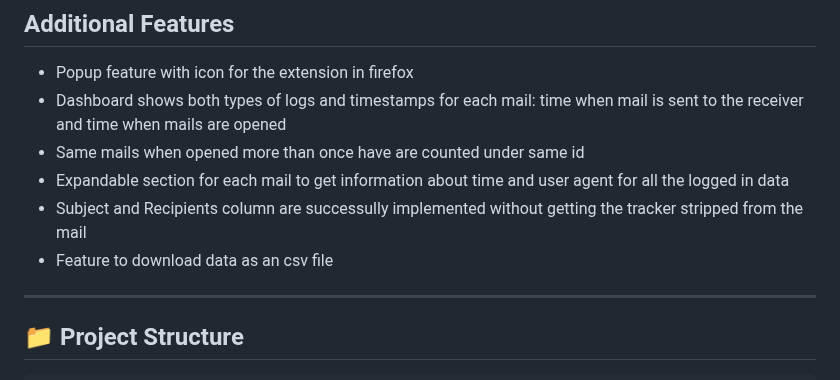
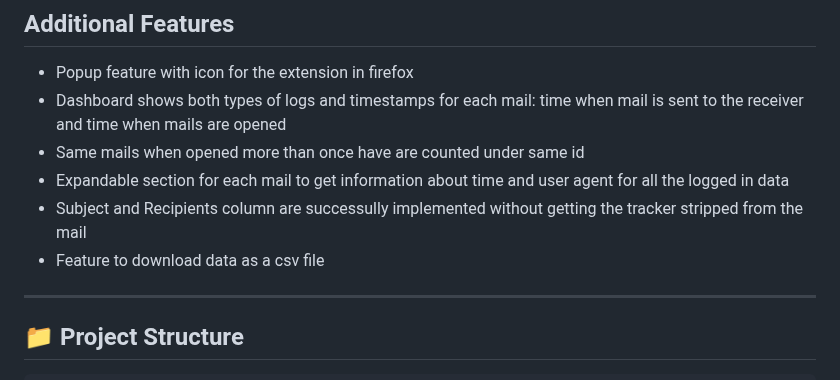
Before and after one commit to Doofenshmirtz16/Firefox-Mail-Track-Extension, a Markdown page: readme.md, the part around the change. Rendered like a GitHub page.

```diff
--- a/readme.md
+++ b/readme.md
@@ -32,7 +32,7 @@ Track whether your emails are opened using a Firefox extension and a Cloudflare
 - Same mails when opened more than once have are counted under same id
 - Expandable section for each mail to get information about time and user agent for all the logged in data
 - Subject and Recipients column are successully implemented without getting the tracker stripped from the mail
-- Feature to download data as an csv file
+- Feature to download data as a csv file
 
 ---
 
```
